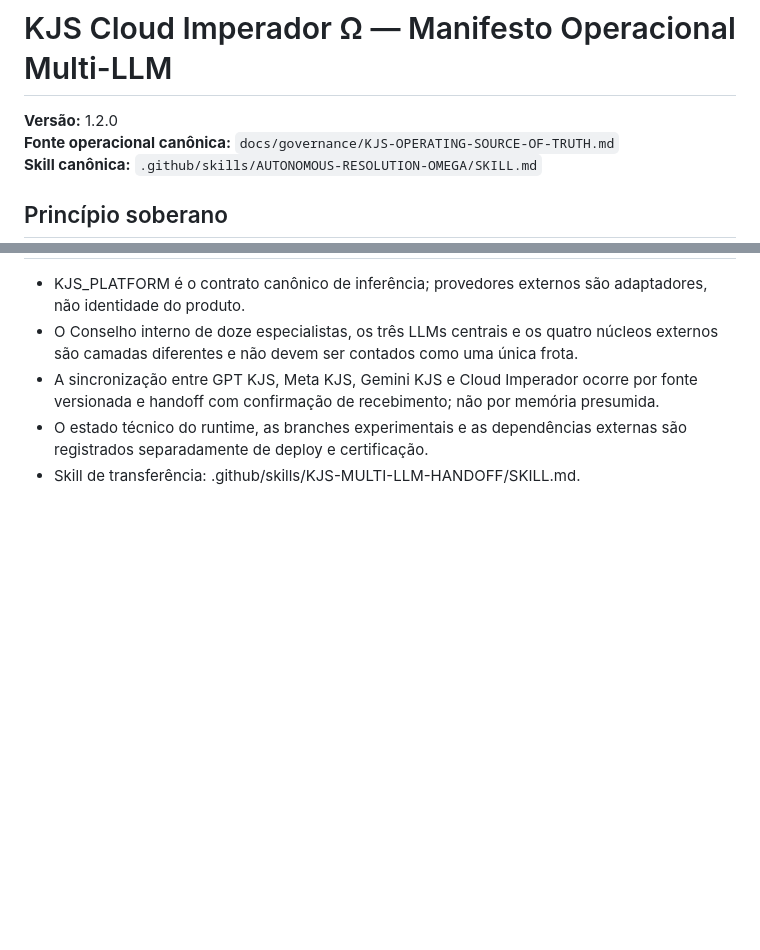
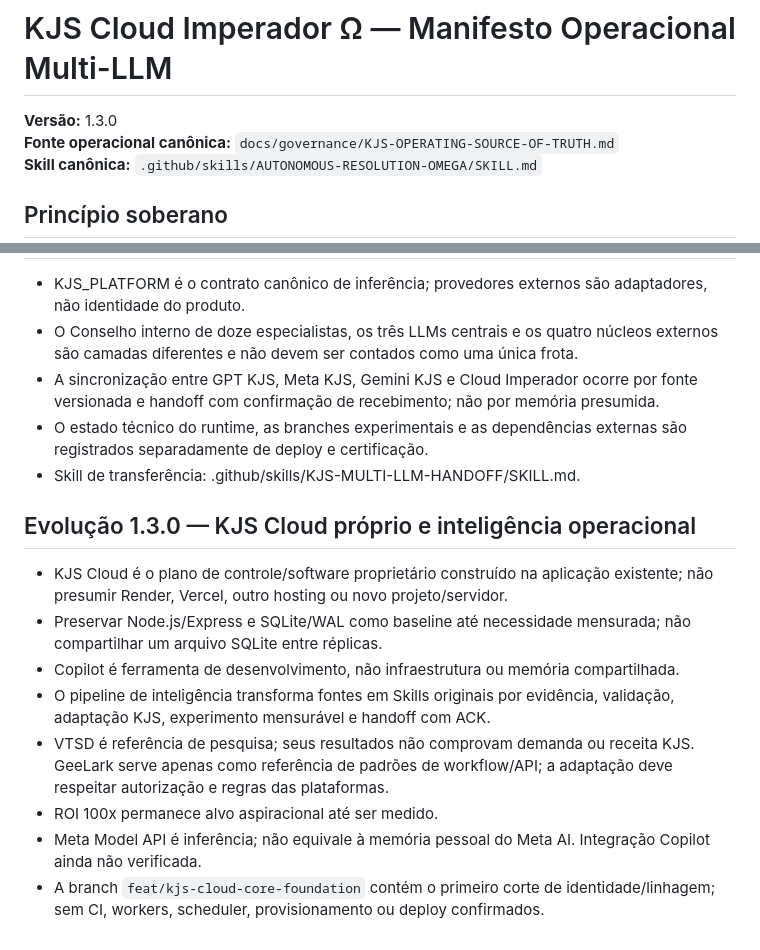
Before and after one commit to kamillosantos/KAMILLO-4531, a Markdown page: docs/governance/KJS-CLOUD-IMPERADOR-MANIFESTO.md, 2 parts joined by grey strips. Drawn GitHub-style; blank space fills up the shorter version.

Commit message:
docs(manifesto): record KJS Cloud and intelligence workflow v1.3.0

```diff
--- a/docs/governance/KJS-CLOUD-IMPERADOR-MANIFESTO.md
+++ b/docs/governance/KJS-CLOUD-IMPERADOR-MANIFESTO.md
@@ -1,6 +1,6 @@
 # KJS Cloud Imperador Ω — Manifesto Operacional Multi-LLM
 
-**Versão:** 1.2.0
+**Versão:** 1.3.0
 **Fonte operacional canônica:** `docs/governance/KJS-OPERATING-SOURCE-OF-TRUTH.md`
 **Skill canônica:** `.github/skills/AUTONOMOUS-RESOLUTION-OMEGA/SKILL.md`
 
@@ -75,3 +75,14 @@ As duas rotinas diárias foram cadastradas como automações recorrentes flexív
 - A sincronização entre GPT KJS, Meta KJS, Gemini KJS e Cloud Imperador ocorre por fonte versionada e handoff com confirmação de recebimento; não por memória presumida.
 - O estado técnico do runtime, as branches experimentais e as dependências externas são registrados separadamente de deploy e certificação.
 - Skill de transferência: .github/skills/KJS-MULTI-LLM-HANDOFF/SKILL.md.
+
+
+## Evolução 1.3.0 — KJS Cloud próprio e inteligência operacional
+- KJS Cloud é o plano de controle/software proprietário construído na aplicação existente; não presumir Render, Vercel, outro hosting ou novo projeto/servidor.
+- Preservar Node.js/Express e SQLite/WAL como baseline até necessidade mensurada; não compartilhar um arquivo SQLite entre réplicas.
+- Copilot é ferramenta de desenvolvimento, não infraestrutura ou memória compartilhada.
+- O pipeline de inteligência transforma fontes em Skills originais por evidência, validação, adaptação KJS, experimento mensurável e handoff com ACK.
+- VTSD é referência de pesquisa; seus resultados não comprovam demanda ou receita KJS. GeeLark serve apenas como referência de padrões de workflow/API; a adaptação deve respeitar autorização e regras das plataformas.
+- ROI 100x permanece alvo aspiracional até ser medido.
+- Meta Model API é inferência; não equivale à memória pessoal do Meta AI. Integração Copilot ainda não verificada.
+- A branch `feat/kjs-cloud-core-foundation` contém o primeiro corte de identidade/linhagem; sem CI, workers, scheduler, provisionamento ou deploy confirmados.
```
